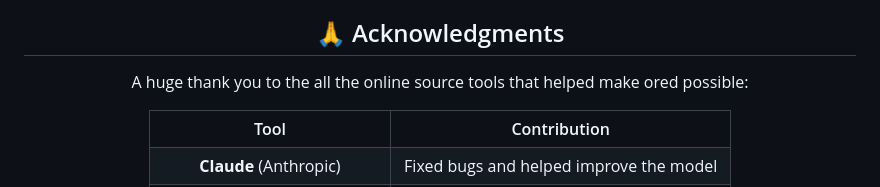
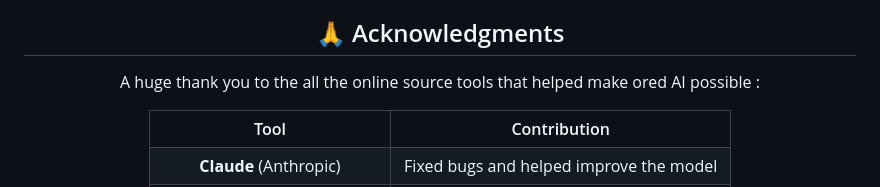
Before and after one commit to Koe458-ui/oredlab, a Markdown page: README.md, the part around the change. GitHub-like rendering.

```diff
--- a/README.md
+++ b/README.md
@@ -233,7 +233,7 @@ See the ""LICENSE"" (LICENSE) file for the complete license terms.
 
 <h2>🙏 Acknowledgments</h2>
 
-<p>A huge thank you to the all the online source tools that helped make ored possible:</p>
+<p>A huge thank you to the all the online source tools that helped make ored AI possible :</p>
 
 <table>
   <tr>
```
